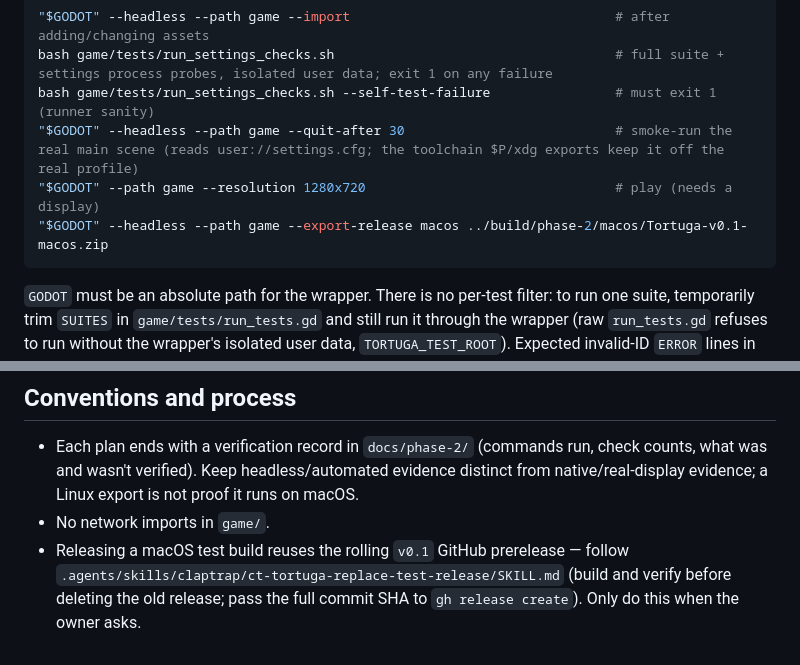
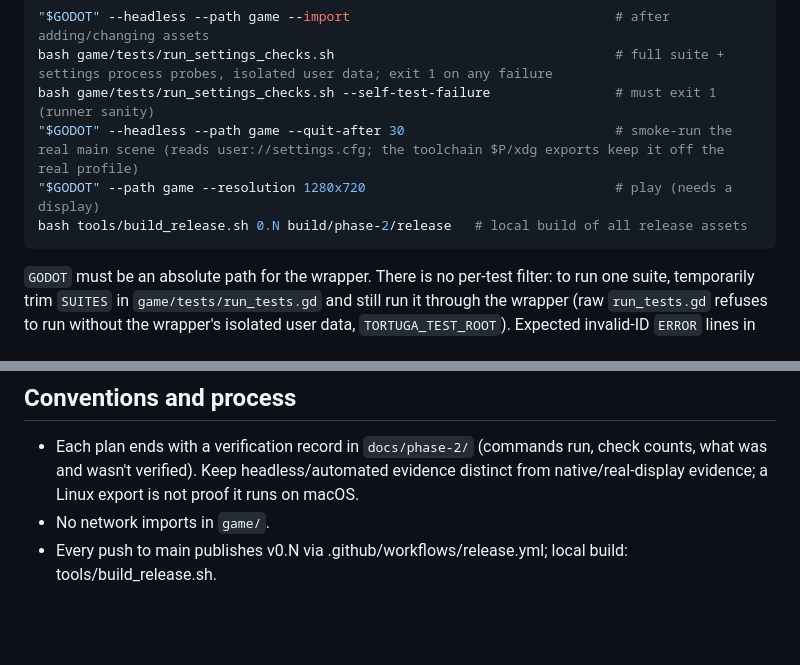
Before and after one commit to dnldxn/tortuga, a Markdown page: CLAUDE.md, 2 parts joined by grey strips. Drawn GitHub-style; blank space fills up the shorter version.

Commit message:
docs: describe CI releases in CLAUDE.md
Co-Authored-By: Claude Opus 5.5 <noreply@anthropic.com>

````diff
--- a/CLAUDE.md
+++ b/CLAUDE.md
@@ -26,7 +26,7 @@ bash game/tests/run_settings_checks.sh                                    # full
 bash game/tests/run_settings_checks.sh --self-test-failure                # must exit 1 (runner sanity)
 "$GODOT" --headless --path game --quit-after 30                           # smoke-run the real main scene (reads user://settings.cfg; the toolchain $P/xdg exports keep it off the real profile)
 "$GODOT" --path game --resolution 1280x720                                # play (needs a display)
-"$GODOT" --headless --path game --export-release macos ../build/phase-2/macos/Tortuga-v0.1-macos.zip
+bash tools/build_release.sh 0.N build/phase-2/release   # local build of all release assets
 ```
 
 `GODOT` must be an absolute path for the wrapper. There is no per-test filter: to run one suite, temporarily trim `SUITES` in `game/tests/run_tests.gd` and still run it through the wrapper (raw `run_tests.gd` refuses to run without the wrapper's isolated user data, `TORTUGA_TEST_ROOT`). Expected invalid-ID `ERROR` lines in test output are deliberate.
@@ -54,4 +54,4 @@ Ship art is SVG in `game/assets/ships/` (see `ATTRIBUTION.md`); `game/.godot/` a
 
 - Each plan ends with a verification record in `docs/phase-2/` (commands run, check counts, what was and wasn't verified). Keep headless/automated evidence distinct from native/real-display evidence; a Linux export is not proof it runs on macOS.
 - No network imports in `game/`.
-- Releasing a macOS test build reuses the rolling `v0.1` GitHub prerelease — follow `.agents/skills/claptrap/ct-tortuga-replace-test-release/SKILL.md` (build and verify before deleting the old release; pass the full commit SHA to `gh release create`). Only do this when the owner asks.
+- Every push to main publishes v0.N via .github/workflows/release.yml; local build: tools/build_release.sh.
````
